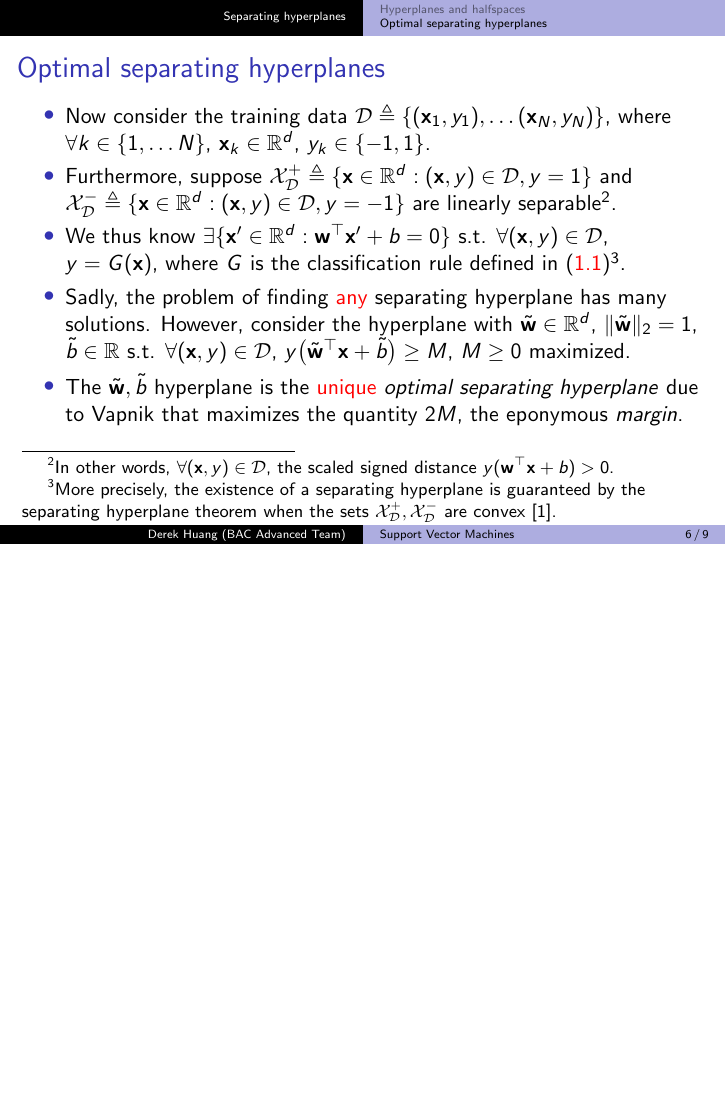
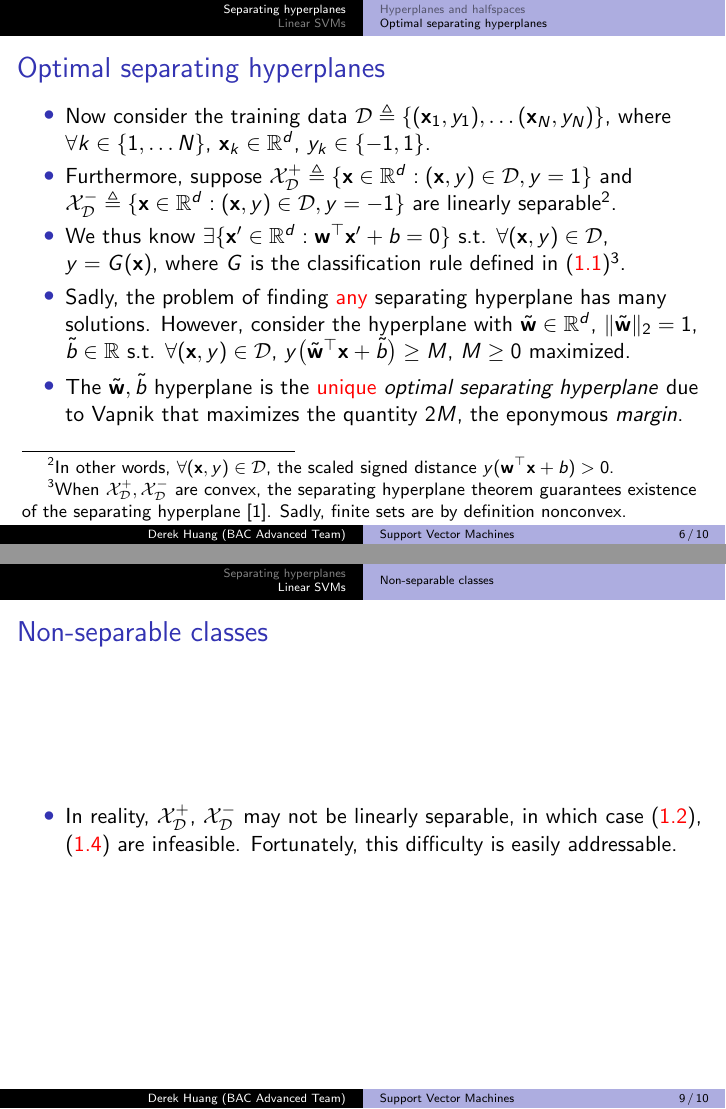
Before and after one commit to phetdam/bac-advanced-ml, LaTeX slides (lessons/lecture_08/lecture_08.tex): page 6 of 9 before the commit and pages 6 and 9 of 10 after it, the two joined at a grey line, the shorter picture padded with empty space. Compiled offline with pdfLaTeX.

Commit message:
lecture_08.tex: make explicit M >= 0 condition + start linear svm section

```diff
--- a/lessons/lecture_08/lecture_08.tex
+++ b/lessons/lecture_08/lecture_08.tex
@@ -191,10 +191,10 @@
         \mathbf{w}^\top\mathbf{x}' + b = 0\} $ s.t. $ \forall (\mathbf{x}, y)
         \in \mathcal{D} $, $ y = G(\mathbf{x}) $, where $ G $ is the
         classification rule defined in (\aref{eq:svm_classifier})\footnote{
-            More precisely, the existence of a separating hyperplane is
-            guaranteed by the separating hyperplane theorem when the sets
-            $ \mathcal{X}_\mathcal{D}^+, \mathcal{X}_\mathcal{D}^- $ are
-            convex \cite{bv_convex_opt}.
+            When $ \mathcal{X}_\mathcal{D}^+, \mathcal{X}_\mathcal{D}^- $ are
+            convex, the separating hyperplane theorem guarantees existence
+            of the separating hyperplane \cite{bv_convex_opt}. Sadly,
+            finite sets are by definition nonconvex.
         }.
 
         \item
@@ -295,7 +296,7 @@
         as is done in (\aref{eq:max_margin_orig}).
 
         \item
-        (\aref{eq:max_margin_sep}) is readily solvable, as it has a quadratic
+        (\aref{eq:linear_svc_sep}) is readily solvable, as it has a quadratic
         objective and linear constraints, i.e. it is a \alert{convex}
         optimization problem.
     \end{itemize}
@@ -304,10 +305,20 @@
     \medskip
 \end{frame}
 
-%\section{Linear SVMs}
-%
-%\subsection{Non-separable classes}
-%
+\section{Linear SVMs}
+
+\subsection{Non-separable classes}
+
+\begin{frame}{Non-separable classes}
+    \begin{itemize}
+        \item
+        In reality, $ \mathcal{X}_\mathcal{D}^+ $,
+        $ \mathcal{X}_\mathcal{D}^- $ may not be linearly separable, in which
+        case (\aref{eq:max_margin_orig}), (\aref{eq:linear_svc_sep}) are
+        infeasible. Fortunately, this difficulty is easily addressable.
+    \end{itemize}
+\end{frame}
+
 %\subsection{Primal formulation}
 %
 %\begin{frame}{Primal formulation}
```
Also changed, not shown: lessons/lecture_08/lecture_08.tex (13 more changed lines).
